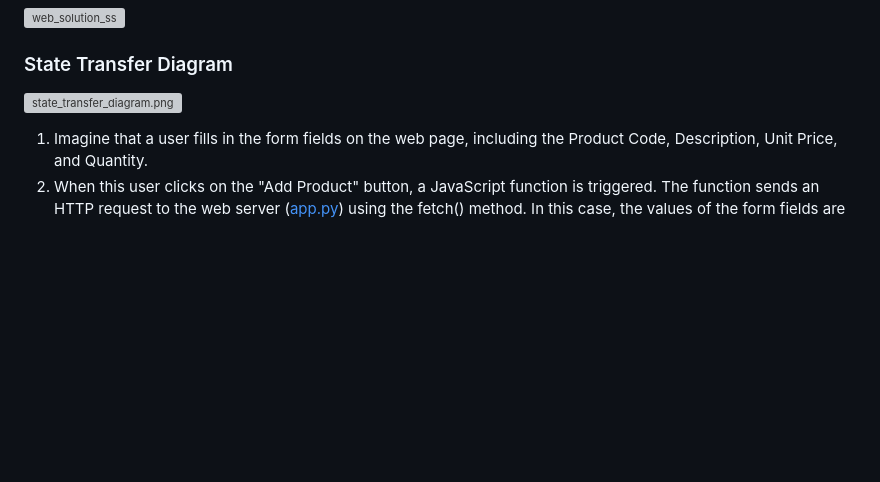
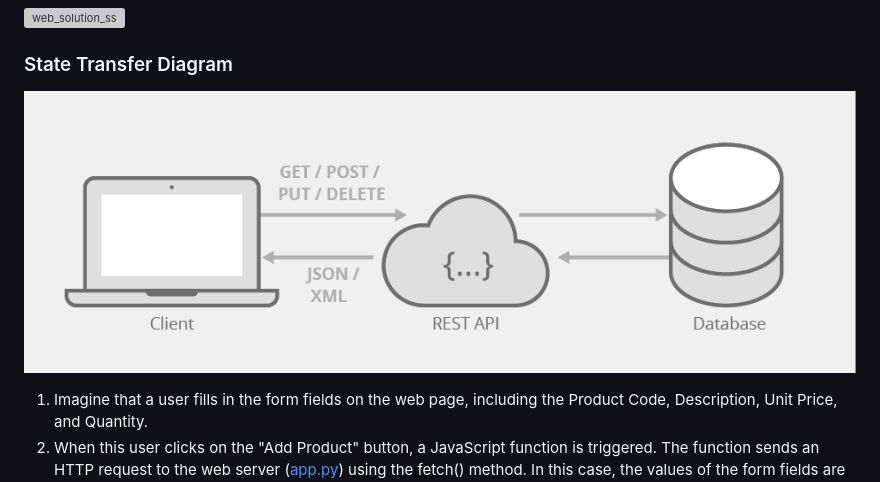
Before and after one commit to Martins-Diego/Inventory-Management-Systems, a Markdown page: README.md, the part around the change. Drawn GitHub-style; blank space fills up the shorter version; grey boxes are pictures that could not be loaded.

```diff
--- a/README.md
+++ b/README.md
@@ -156,7 +156,7 @@ UserForm2.Controls("TextBox4").Value = ""
 
 ### State Transfer Diagram
 
-![state_transfer_diagram.png](Inventory%20Management%20cf46c00fa7624efba7df67022e040c8f/state_transfer_diagram.png)
+![state_transfer_diagram.png](https://raw.githubusercontent.com/Martins-Diego/Inventory-Management-Systems/main/state_transfer_diagram.png)
 
 1. Imagine that a user fills in the form fields on the web page, including the Product Code, Description, Unit Price, and Quantity.
 2. When this user clicks on the "Add Product" button, a JavaScript function is triggered. The function sends an HTTP request to the web server ([app.py](http://app.py/)) using the fetch() method. In this case, the values of the form fields are submitted in a FormData object.
```
